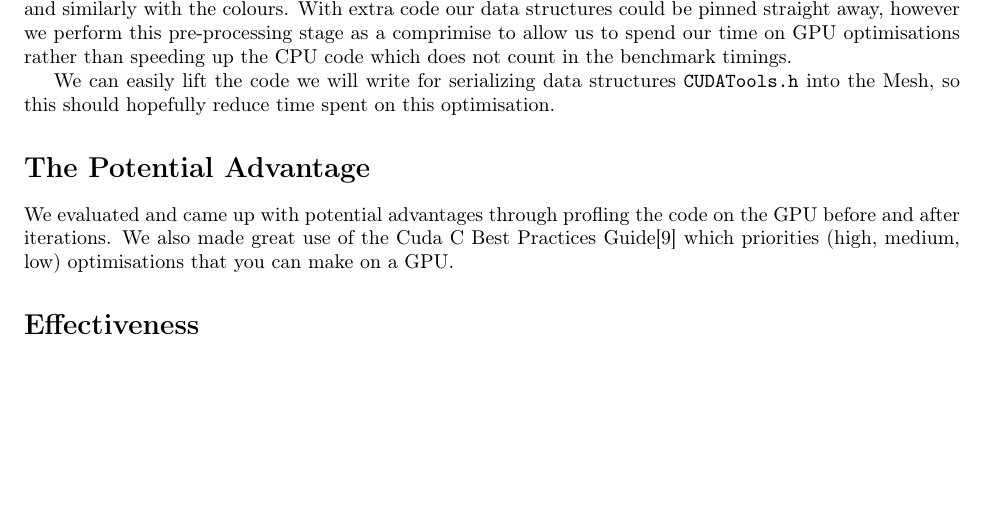
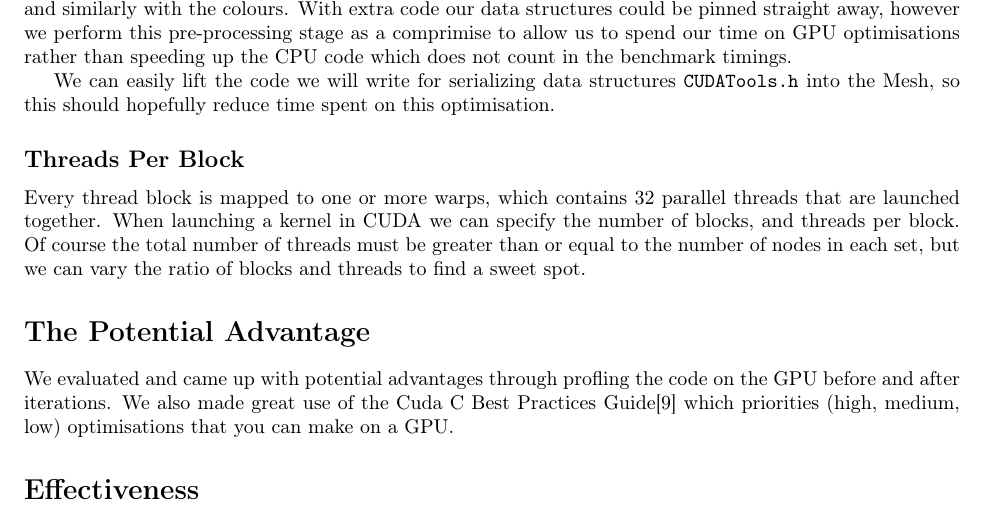
Before and after one commit to sarahtattersall/aca_report, a LaTeX document (report.tex, which reads hypothesis/thread_size.tex): part of page 5 of 8, cut so that both start at the same text, the shorter picture padded with empty space. Compiled offline with pdfLaTeX.

Commit message:
Started hypothesis for threads per block

```diff
--- /dev/null
+++ b/hypothesis/thread_size.tex
@@ -0,0 +1,2 @@
+\subsection*{Threads Per Block}
+Every thread block is mapped to one or more warps, which contains 32 parallel threads that are launched together. When launching a kernel in CUDA we can specify the number of blocks, and threads per block. Of course the total number of threads must be greater than or equal to the number of nodes in each set, but we can vary the ratio of blocks and threads to find a sweet spot.
```
Also changed, not shown: hypothesis/hypothesis.tex (+1 -0 lines).
